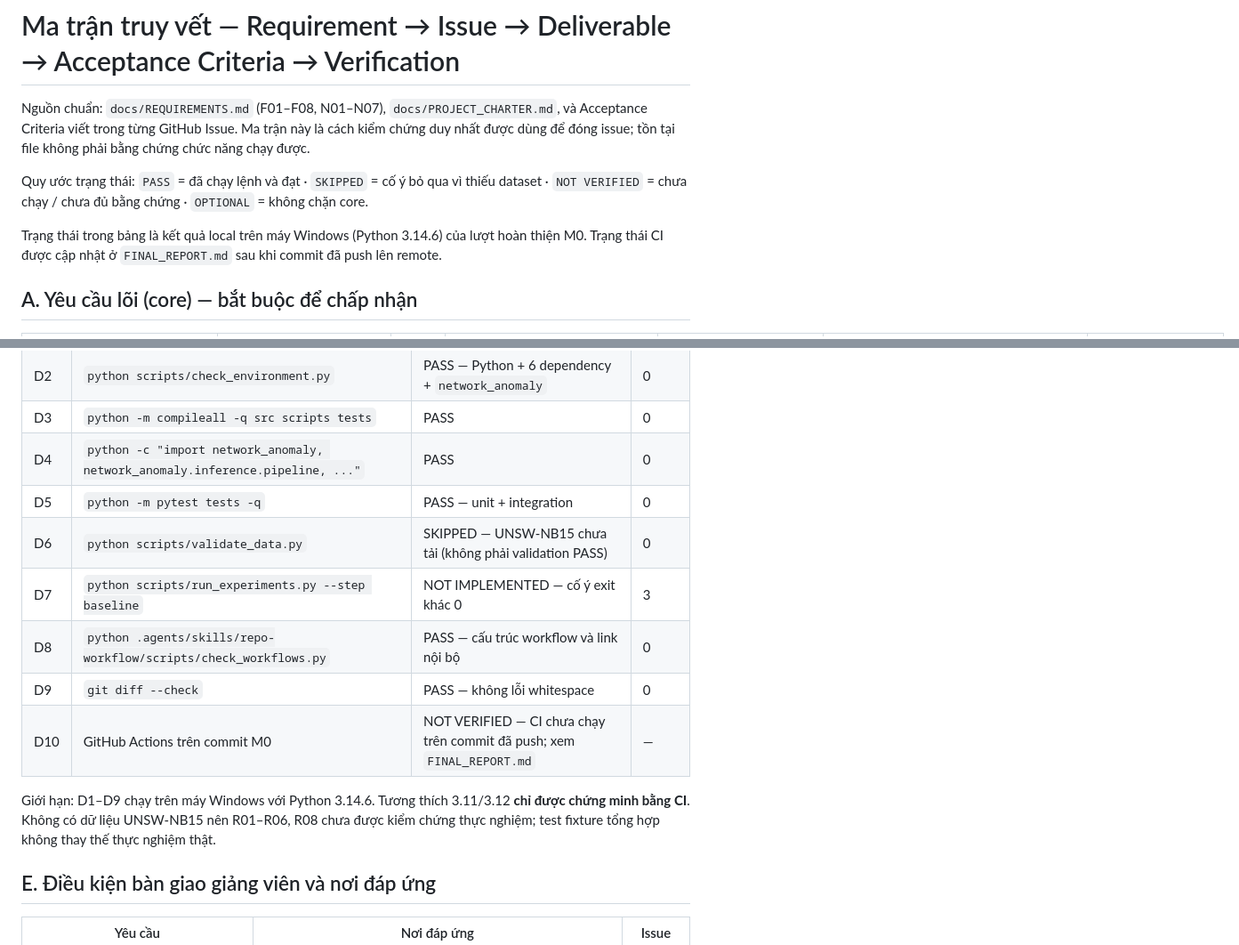
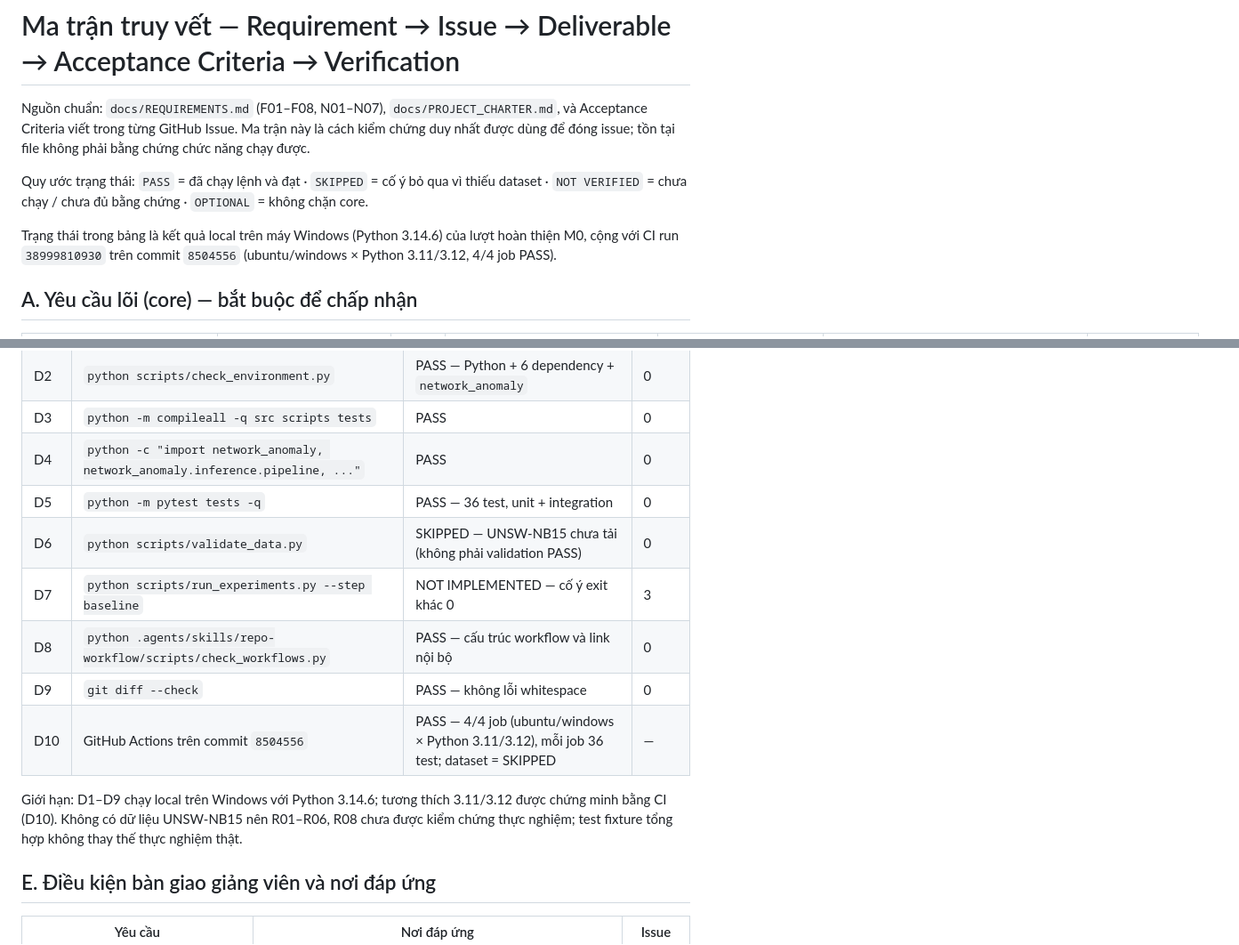
Before and after one commit to doctor-cato/AI-NETWORK-ANOMALY-DETECTION-TRACEABILITY-MAIN, a Markdown page: docs/TRACEABILITY_MATRIX.md, 2 parts joined by grey strips. Shown at 89% size. Rendered like a GitHub page.

```diff
--- a/docs/TRACEABILITY_MATRIX.md
+++ b/docs/TRACEABILITY_MATRIX.md
@@ -7,8 +7,8 @@ không phải bằng chứng chức năng chạy được.
 Quy ước trạng thái: `PASS` = đã chạy lệnh và đạt · `SKIPPED` = cố ý bỏ qua vì thiếu dataset ·
 `NOT VERIFIED` = chưa chạy / chưa đủ bằng chứng · `OPTIONAL` = không chặn core.
 
-Trạng thái trong bảng là kết quả local trên máy Windows (Python 3.14.6) của lượt hoàn thiện M0. Trạng thái
-CI được cập nhật ở `FINAL_REPORT.md` sau khi commit đã push lên remote.
+Trạng thái trong bảng là kết quả local trên máy Windows (Python 3.14.6) của lượt hoàn thiện M0, cộng với CI
+run `38999810930` trên commit `8504556` (ubuntu/windows × Python 3.11/3.12, 4/4 job PASS).
 
 ## A. Yêu cầu lõi (core) — bắt buộc để chấp nhận
 
@@ -54,16 +54,16 @@ vi"), `docs/FUTURE_WORK.md`, `docs/PROJECT_CHARTER.md`, `.agents/rules/project-s
 | D2 | `python scripts/check_environment.py` | PASS — Python + 6 dependency + `network_anomaly` | 0 |
 | D3 | `python -m compileall -q src scripts tests` | PASS | 0 |
 | D4 | `python -c "import network_anomaly, network_anomaly.inference.pipeline, ..."` | PASS | 0 |
-| D5 | `python -m pytest tests -q` | PASS — unit + integration | 0 |
+| D5 | `python -m pytest tests -q` | PASS — 36 test, unit + integration | 0 |
 | D6 | `python scripts/validate_data.py` | SKIPPED — UNSW-NB15 chưa tải (không phải validation PASS) | 0 |
 | D7 | `python scripts/run_experiments.py --step baseline` | NOT IMPLEMENTED — cố ý exit khác 0 | 3 |
 | D8 | `python .agents/skills/repo-workflow/scripts/check_workflows.py` | PASS — cấu trúc workflow và link nội bộ | 0 |
 | D9 | `git diff --check` | PASS — không lỗi whitespace | 0 |
-| D10 | GitHub Actions trên commit M0 | NOT VERIFIED — CI chưa chạy trên commit đã push; xem `FINAL_REPORT.md` | — |
+| D10 | GitHub Actions trên commit `8504556` | PASS — 4/4 job (ubuntu/windows × Python 3.11/3.12), mỗi job 36 test; dataset = SKIPPED | — |
 
-Giới hạn: D1–D9 chạy trên máy Windows với Python 3.14.6. Tương thích 3.11/3.12 **chỉ được chứng minh bằng CI**.
-Không có dữ liệu UNSW-NB15 nên R01–R06, R08 chưa được kiểm chứng thực nghiệm; test fixture tổng hợp không thay
-thế thực nghiệm thật.
+Giới hạn: D1–D9 chạy local trên Windows với Python 3.14.6; tương thích 3.11/3.12 được chứng minh bằng CI
+(D10). Không có dữ liệu UNSW-NB15 nên R01–R06, R08 chưa được kiểm chứng thực nghiệm; test fixture tổng hợp
+không thay thế thực nghiệm thật.
 
 ## E. Điều kiện bàn giao giảng viên và nơi đáp ứng
 
```
Also changed, not shown: other parts of docs/TRACEABILITY_MATRIX.md (+2 -2 lines), FINAL_REPORT.md (+16 -1 lines).
